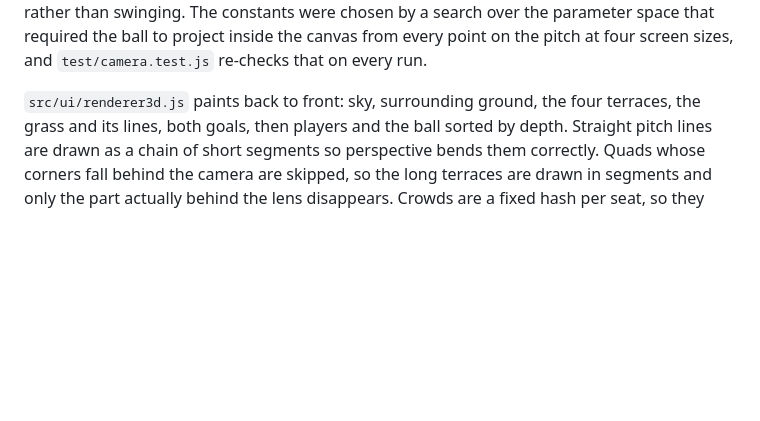
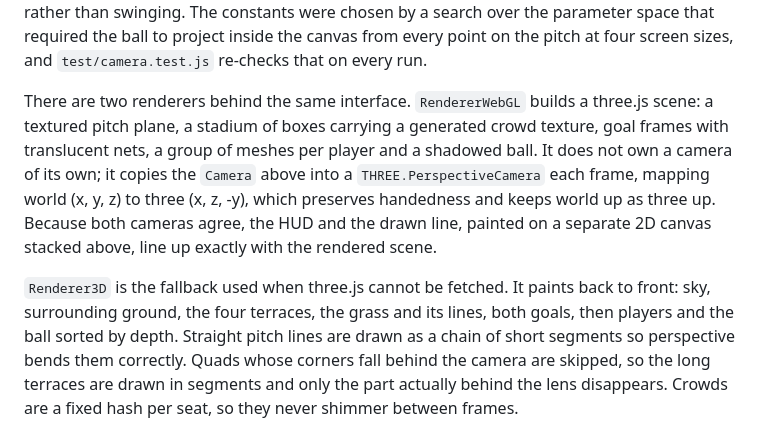
Before and after one commit to mrshu/gorilla-football, a Markdown page: docs/ARCHITECTURE.md, the part around the change. Rendered like a GitHub page; blank space fills up the shorter version.

```diff
--- a/docs/ARCHITECTURE.md
+++ b/docs/ARCHITECTURE.md
@@ -104,7 +104,17 @@ chosen by a search over the parameter space that required the ball to project
 inside the canvas from every point on the pitch at four screen sizes, and
 `test/camera.test.js` re-checks that on every run.
 
-`src/ui/renderer3d.js` paints back to front: sky, surrounding ground, the four
+There are two renderers behind the same interface. `RendererWebGL` builds a
+three.js scene: a textured pitch plane, a stadium of boxes carrying a generated
+crowd texture, goal frames with translucent nets, a group of meshes per player
+and a shadowed ball. It does not own a camera of its own; it copies the `Camera`
+above into a `THREE.PerspectiveCamera` each frame, mapping world (x, y, z) to
+three (x, z, -y), which preserves handedness and keeps world up as three up.
+Because both cameras agree, the HUD and the drawn line, painted on a separate 2D
+canvas stacked above, line up exactly with the rendered scene.
+
+`Renderer3D` is the fallback used when three.js cannot be fetched. It paints
+back to front: sky, surrounding ground, the four
 terraces, the grass and its lines, both goals, then players and the ball sorted
 by depth. Straight pitch lines are drawn as a chain of short segments so
 perspective bends them correctly. Quads whose corners fall behind the camera are
```
Also changed, not shown: README.md (+34 -13 lines).
